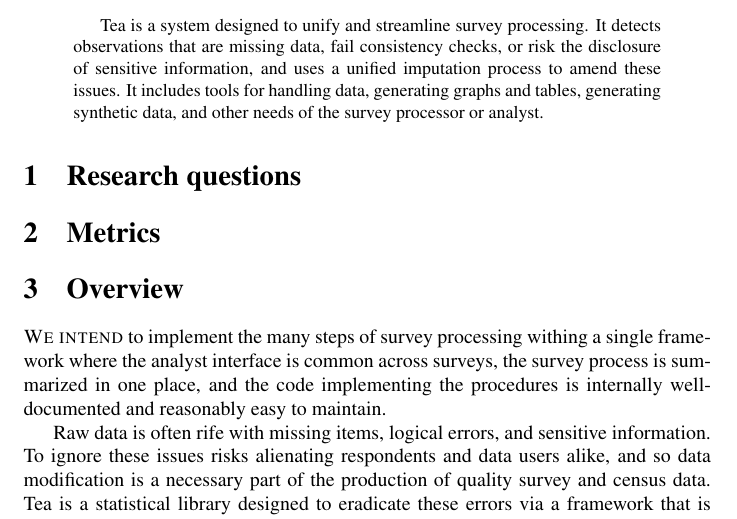
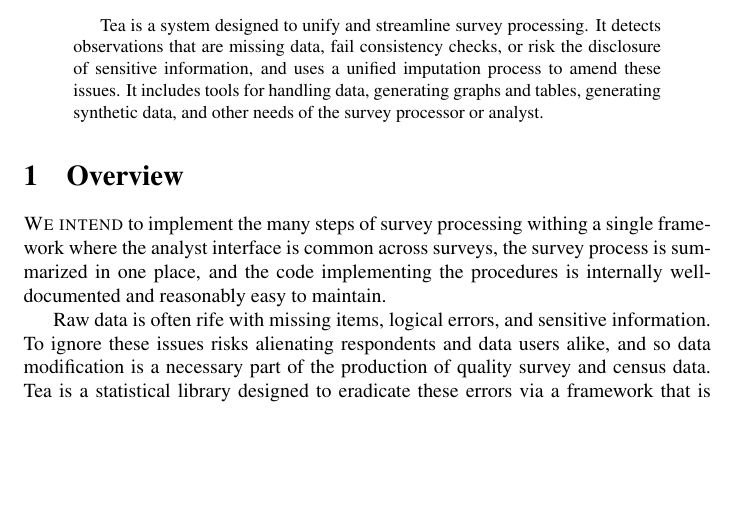
Before and after one commit to r-forge/tea, a LaTeX paper (doc/current_tutorial_documents/tutorial.tex): part of page 1 of 21 before the commit and part of page 1 of 20 after it, cut so that both start at the same text, the shorter picture padded with empty space. Compiled offline with pdfLaTeX.

Commit message:
removed headers
git-svn-id: svn://svn.r-forge.r-project.org/svnroot/tea@261 edb9625f-4e0d-4859-8d74-9fd3b1da38cb

```diff
--- a/doc/current_tutorial_documents/tutorial.tex
+++ b/doc/current_tutorial_documents/tutorial.tex
@@ -107,10 +107,6 @@
 It includes tools for handling data, generating graphs and tables, generating synthetic
 data, and other needs of the survey processor or analyst.
 \end{abstract}
-
-\section{Research questions}
-
-\section{Metrics}
 
 \section{Overview}
 {\sc We intend} to implement the many steps of survey processing withing a single
```
